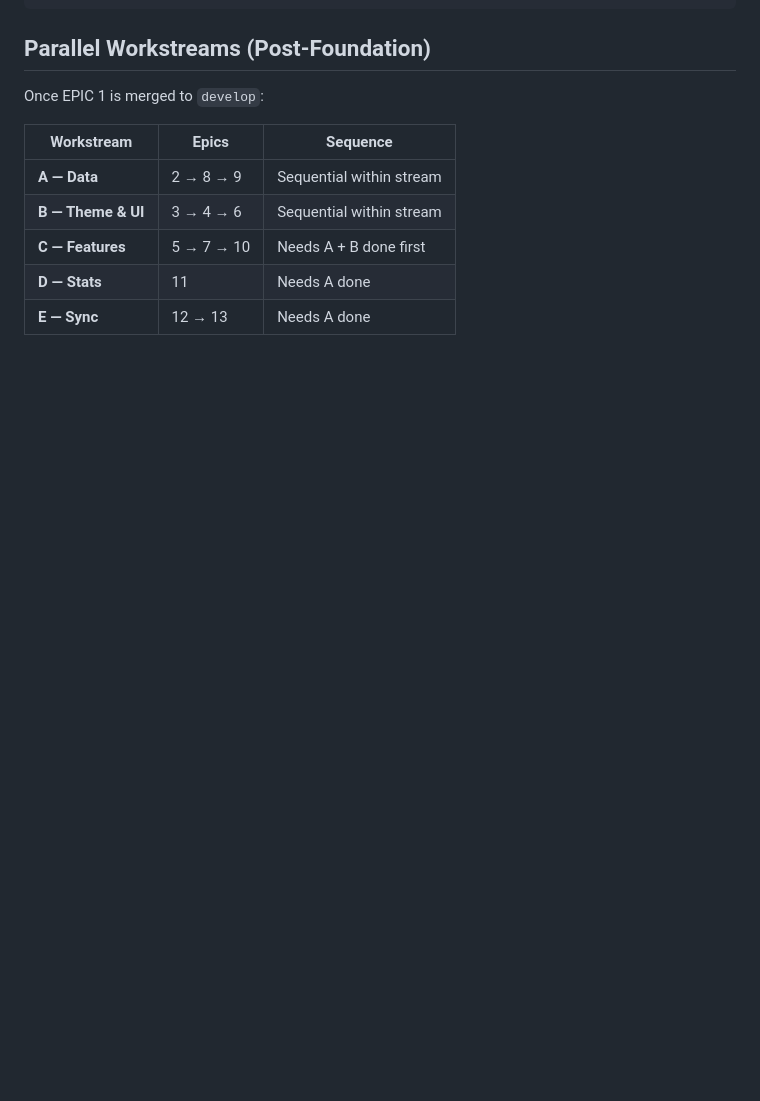
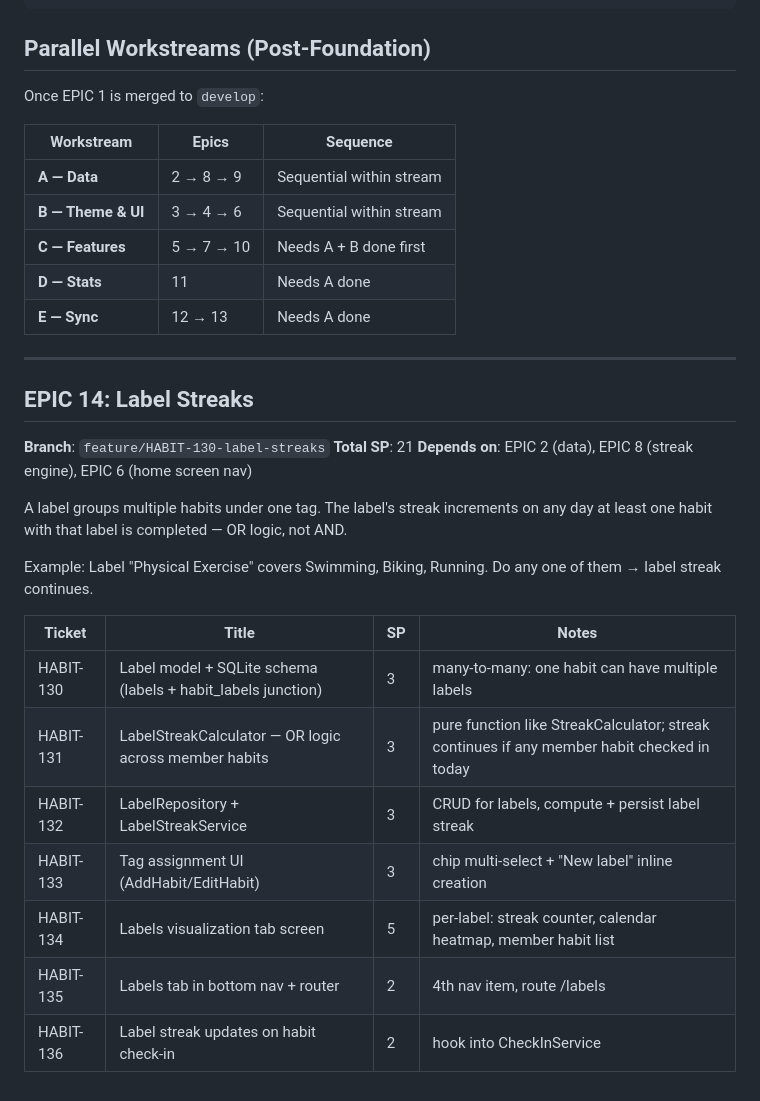
Before and after one commit to aadeshnpn/habitapp, a Markdown page: TICKETS.md, the part around the change. Rendered like a GitHub page; blank space fills up the shorter version.

Commit message:
chore: add EPIC 14 label streaks to TICKETS.md
Co-Authored-By: Claude Sonnet 4.6 <noreply@anthropic.com>

```diff
--- a/TICKETS.md
+++ b/TICKETS.md
@@ -259,3 +259,24 @@ Once EPIC 1 is merged to `develop`:
 | **C — Features** | 5 → 7 → 10 | Needs A + B done first |
 | **D — Stats** | 11 | Needs A done |
 | **E — Sync** | 12 → 13 | Needs A done |
+
+---
+
+## EPIC 14: Label Streaks
+**Branch**: `feature/HABIT-130-label-streaks`
+**Total SP**: 21
+**Depends on**: EPIC 2 (data), EPIC 8 (streak engine), EPIC 6 (home screen nav)
+
+A label groups multiple habits under one tag. The label's streak increments on any day at least one habit with that label is completed — OR logic, not AND.
+
+Example: Label "Physical Exercise" covers Swimming, Biking, Running. Do any one of them → label streak continues.
+
+| Ticket | Title | SP | Notes |
+|---|---|---|---|
+| HABIT-130 | Label model + SQLite schema (labels + habit_labels junction) | 3 | many-to-many: one habit can have multiple labels |
+| HABIT-131 | LabelStreakCalculator — OR logic across member habits | 3 | pure function like StreakCalculator; streak continues if any member habit checked in today |
+| HABIT-132 | LabelRepository + LabelStreakService | 3 | CRUD for labels, compute + persist label streak |
+| HABIT-133 | Tag assignment UI (AddHabit/EditHabit) | 3 | chip multi-select + "New label" inline creation |
+| HABIT-134 | Labels visualization tab screen | 5 | per-label: streak counter, calendar heatmap, member habit list |
+| HABIT-135 | Labels tab in bottom nav + router | 2 | 4th nav item, route /labels |
+| HABIT-136 | Label streak updates on habit check-in | 2 | hook into CheckInService |
```
